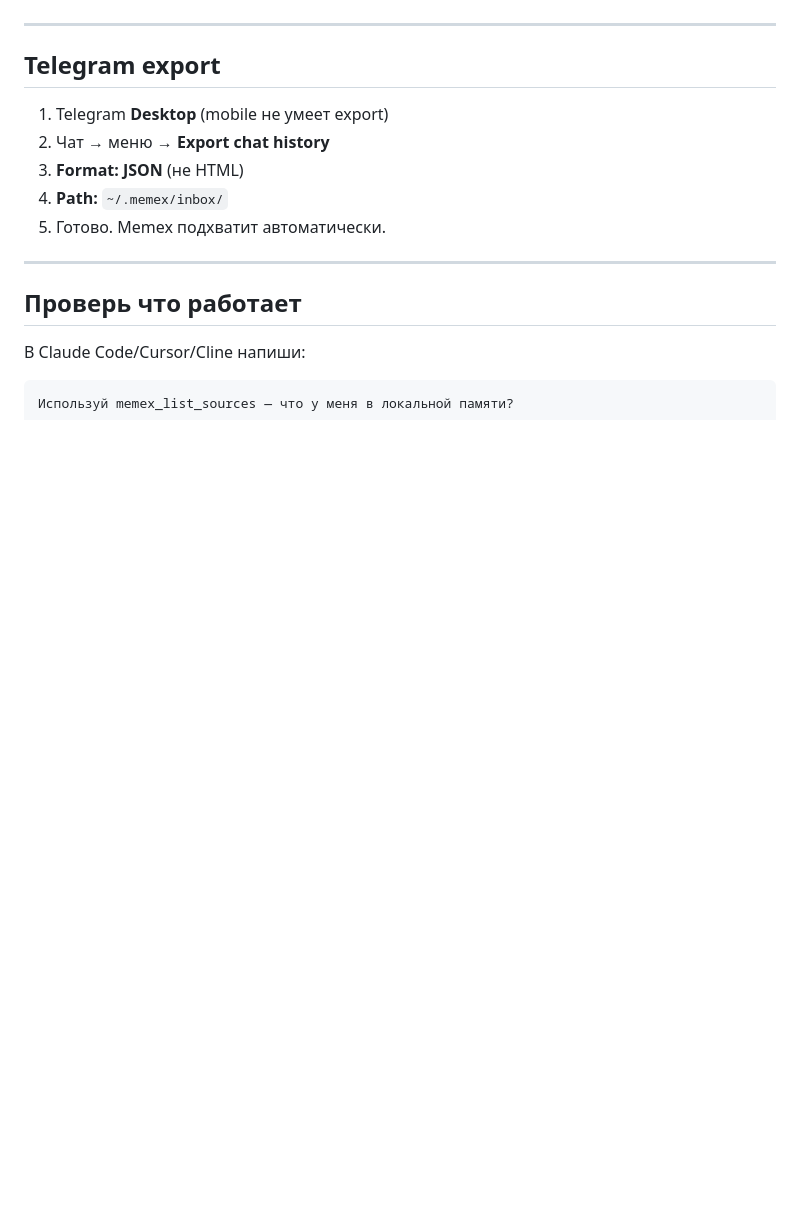
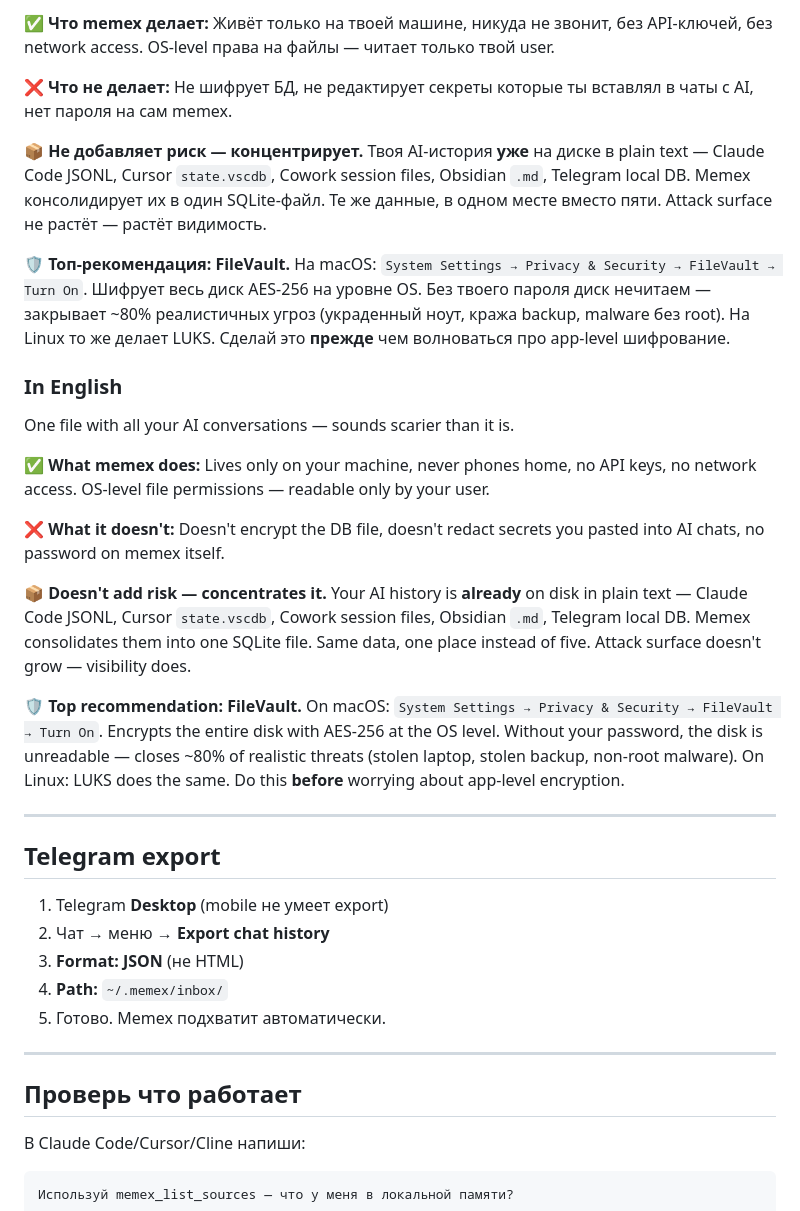
Before and after one commit to parallelclaw/memex-mvp, a Markdown page: README.md, the part around one of its changes. Drawn GitHub-style; blank space fills up the shorter version.

```diff
--- a/README.md
+++ b/README.md
@@ -195,3 +244,22 @@ Privacy: agent через `memex_sources_status` сам показывает ч
+✅ **Что memex делает:** Живёт только на твоей машине, никуда не звонит, без API-ключей, без network access. OS-level права на файлы — читает только твой user.
+
+❌ **Что не делает:** Не шифрует БД, не редактирует секреты которые ты вставлял в чаты с AI, нет пароля на сам memex.
+
+📦 **Не добавляет риск — концентрирует.** Твоя AI-история **уже** на диске в plain text — Claude Code JSONL, Cursor `state.vscdb`, Cowork session files, Obsidian `.md`, Telegram local DB. Memex консолидирует их в один SQLite-файл. Те же данные, в одном месте вместо пяти. Attack surface не растёт — растёт видимость.
+
+🛡️ **Топ-рекомендация: FileVault.** На macOS: `System Settings → Privacy & Security → FileVault → Turn On`. Шифрует весь диск AES-256 на уровне OS. Без твоего пароля диск нечитаем — закрывает ~80% реалистичных угроз (украденный ноут, кража backup, malware без root). На Linux то же делает LUKS. Сделай это **прежде** чем волноваться про app-level шифрование.
+
+### In English
+
+One file with all your AI conversations — sounds scarier than it is.
+
+✅ **What memex does:** Lives only on your machine, never phones home, no API keys, no network access. OS-level file permissions — readable only by your user.
+
+❌ **What it doesn't:** Doesn't encrypt the DB file, doesn't redact secrets you pasted into AI chats, no password on memex itself.
+
+📦 **Doesn't add risk — concentrates it.** Your AI history is **already** on disk in plain text — Claude Code JSONL, Cursor `state.vscdb`, Cowork session files, Obsidian `.md`, Telegram local DB. Memex consolidates them into one SQLite file. Same data, one place instead of five. Attack surface doesn't grow — visibility does.
+
+🛡️ **Top recommendation: FileVault.** On macOS: `System Settings → Privacy & Security → FileVault → Turn On`. Encrypts the entire disk with AES-256 at the OS level. Without your password, the disk is unreadable — closes ~80% of realistic threats (stolen laptop, stolen backup, non-root malware). On Linux: LUKS does the same. Do this **before** worrying about app-level encryption.
 
 ---
 
```
Also changed, not shown: other parts of README.md (+51 -2 lines).
